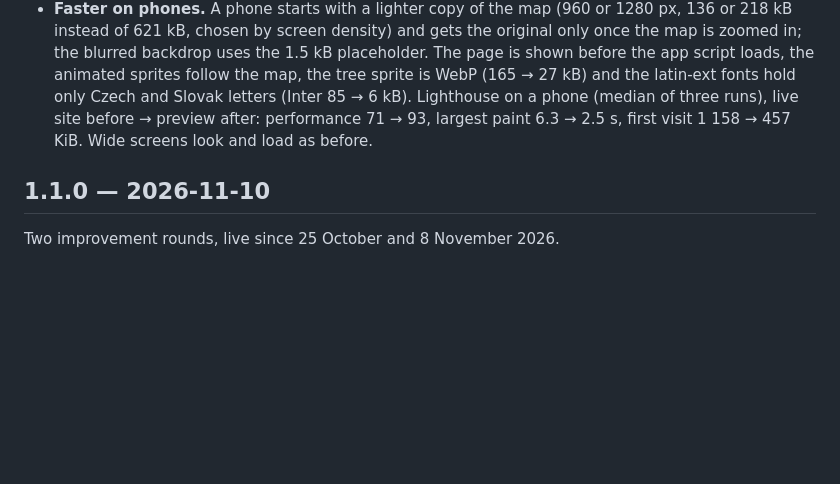
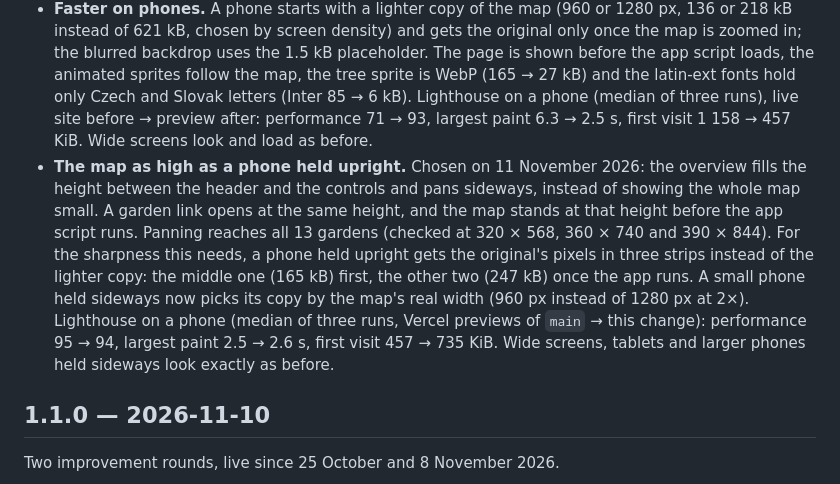
Before and after one commit to usnea-communitas/zahrady-prahy, a Markdown page: CHANGELOG.md, the part around the change. GitHub-like rendering; blank space fills up the shorter version.

Commit message:
Note the upright phone view in the changelog
With what it costs: on the Vercel previews of main and of this branch,
Lighthouse on a phone measures performance 95 -> 94, largest paint
2.5 -> 2.6 s and a first visit of 457 -> 735 KiB (the side strips load
after the app).

Co-Authored-By: Claude Opus 5.5 <noreply@anthropic.com>
Claude-Session: https://claude.ai/code/session_012CdnnMZRGVazv7pDLfhkse

```diff
--- a/CHANGELOG.md
+++ b/CHANGELOG.md
@@ -12,6 +12,7 @@ Notable changes to Zahrady Prahy (Gardens of Prague). The version lives in
 - A Content-Security-Policy for scripts: only the site's own scripts and one inline script, allowed by its hash.
 - vinext, Nitro, the Cloudflare and OpenAI Sites variants and wrangler are gone (152 fewer packages); the fonts are stored with the site; `npm audit` reports nothing high or critical.
 - **Faster on phones.** A phone starts with a lighter copy of the map (960 or 1280 px, 136 or 218 kB instead of 621 kB, chosen by screen density) and gets the original only once the map is zoomed in; the blurred backdrop uses the 1.5 kB placeholder. The page is shown before the app script loads, the animated sprites follow the map, the tree sprite is WebP (165 → 27 kB) and the latin-ext fonts hold only Czech and Slovak letters (Inter 85 → 6 kB). Lighthouse on a phone (median of three runs), live site before → preview after: performance 71 → 93, largest paint 6.3 → 2.5 s, first visit 1 158 → 457 KiB. Wide screens look and load as before.
+- **The map as high as a phone held upright.** Chosen on 11 November 2026: the overview fills the height between the header and the controls and pans sideways, instead of showing the whole map small. A garden link opens at the same height, and the map stands at that height before the app script runs. Panning reaches all 13 gardens (checked at 320 × 568, 360 × 740 and 390 × 844). For the sharpness this needs, a phone held upright gets the original's pixels in three strips instead of the lighter copy: the middle one (165 kB) first, the other two (247 kB) once the app runs. A small phone held sideways now picks its copy by the map's real width (960 px instead of 1280 px at 2×). Lighthouse on a phone (median of three runs, Vercel previews of `main` → this change): performance 95 → 94, largest paint 2.5 → 2.6 s, first visit 457 → 735 KiB. Wide screens, tablets and larger phones held sideways look exactly as before.
 
 ## 1.1.0 — 2026-11-10
 
```
